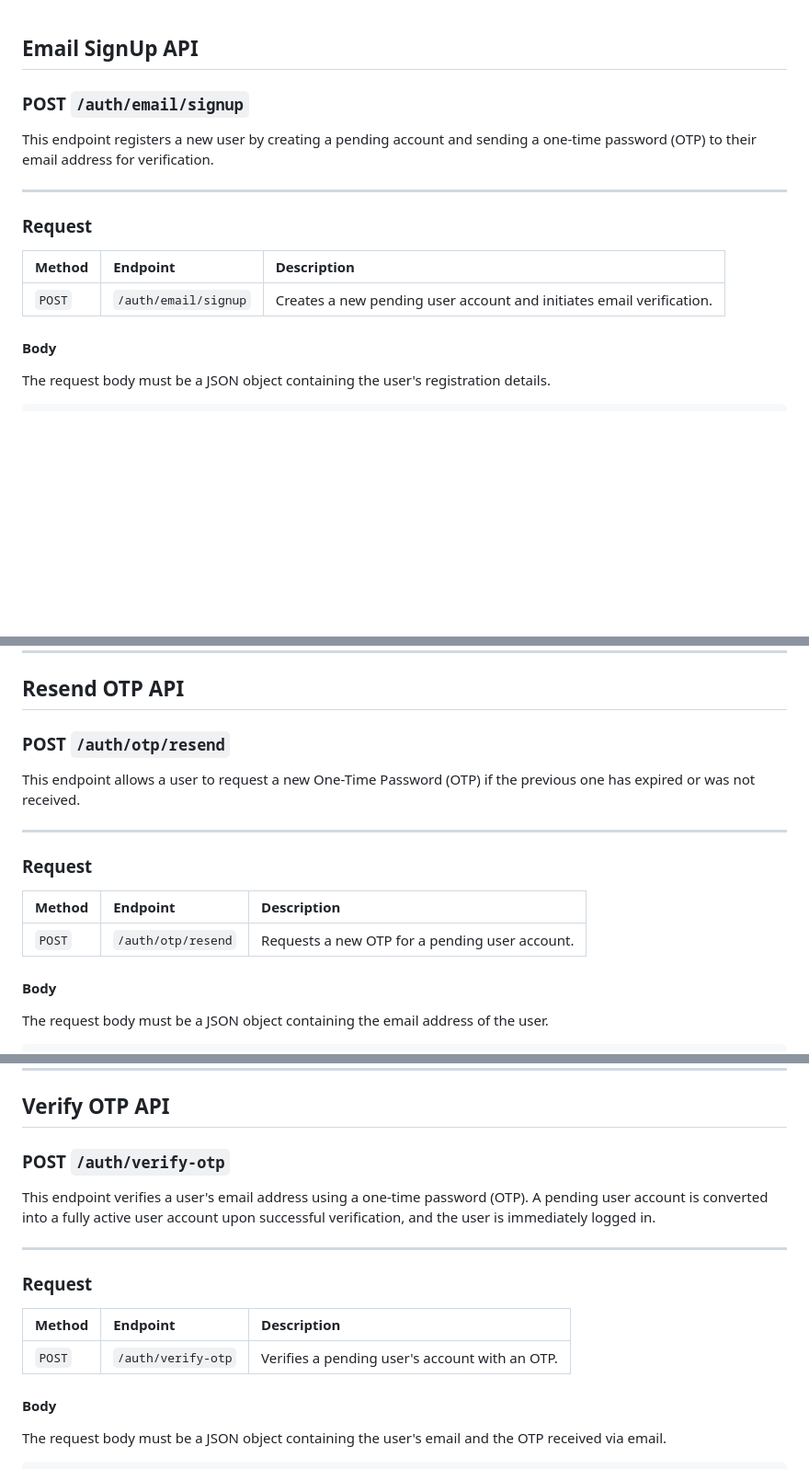
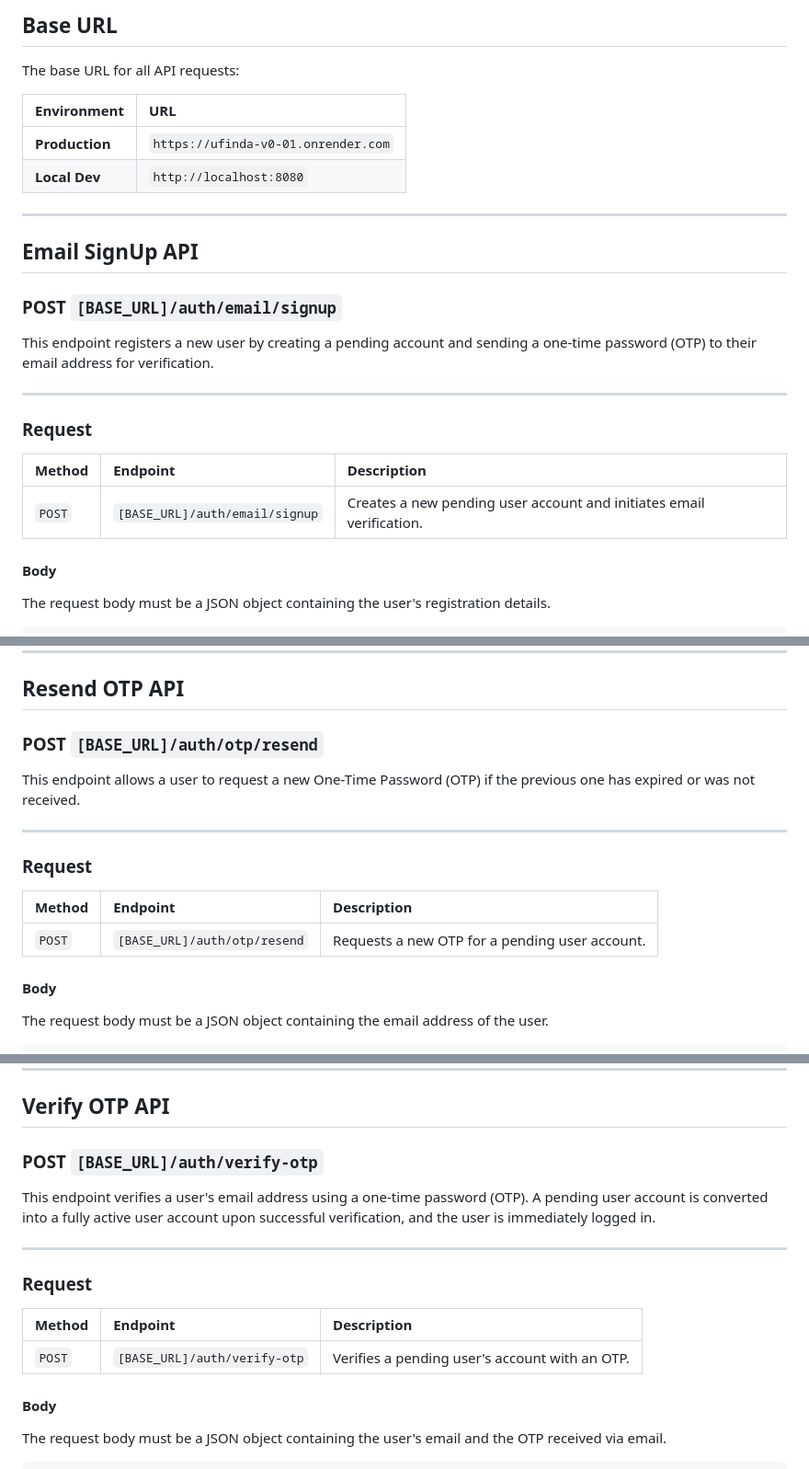
Before and after one commit to ufindaafrica/ufinda_v0.01, a Markdown page: readme/AuthReadMe.md, 3 parts joined by grey strips. Shown at 92% size. Drawn GitHub-style; blank space fills up the shorter version.

```diff
--- a/readme/AuthReadMe.md
+++ b/readme/AuthReadMe.md
@@ -1,5 +1,15 @@
+## Base URL
+The base URL for all API requests:
+
+| Environment | URL |
+| :--- | :--- |
+| **Production** | `https://ufinda-v0-01.onrender.com` |
+| **Local Dev** | `http://localhost:8080` |
+
+-----
+
 ## Email SignUp API
-### POST `/auth/email/signup`
+### POST `[BASE_URL]/auth/email/signup`
 
 This endpoint registers a new user by creating a pending account and sending a one-time password (OTP) to their email address for verification.
 
@@ -9,7 +19,7 @@ This endpoint registers a new user by creating a pending account and sending a o
 
 | Method | Endpoint | Description |
 | :--- | :--- | :--- |
-| `POST` | `/auth/email/signup` | Creates a new pending user account and initiates email verification. |
+| `POST` | `[BASE_URL]/auth/email/signup` | Creates a new pending user account and initiates email verification. |
 
 #### Body
 
@@ -69,7 +79,7 @@ No special headers are required.
 -----
 
 ## Resend OTP API
-### POST `/auth/otp/resend`
+### POST `[BASE_URL]/auth/otp/resend`
 
 This endpoint allows a user to request a new One-Time Password (OTP) if the previous one has expired or was not received.
 
@@ -79,7 +89,7 @@ This endpoint allows a user to request a new One-Time Password (OTP) if the prev
 
 | Method | Endpoint | Description |
 | :--- | :--- | :--- |
-| `POST` | `/auth/otp/resend` | Requests a new OTP for a pending user account. |
+| `POST` | `[BASE_URL]/auth/otp/resend` | Requests a new OTP for a pending user account. |
 
 #### Body
 
@@ -132,7 +142,7 @@ No special headers are required.
 -----
 
 ## Verify OTP API
-### POST `/auth/verify-otp`
+### POST `[BASE_URL]/auth/verify-otp`
 
 This endpoint verifies a user's email address using a one-time password (OTP). A pending user account is converted into a fully active user account upon successful verification, and the user is immediately logged in.
 
@@ -142,7 +152,7 @@ This endpoint verifies a user's email address using a one-time password (OTP). A
 
 | Method | Endpoint | Description |
 | :--- | :--- | :--- |
-| `POST` | `/auth/verify-otp` | Verifies a pending user's account with an OTP. |
+| `POST` | `[BASE_URL]/auth/verify-otp` | Verifies a pending user's account with an OTP. |
 
 #### Body
 
```
Also changed, not shown: other parts of readme/AuthReadMe.md (+6 -6 lines), readme/HostelReadMe.md (+13 -3 lines).
